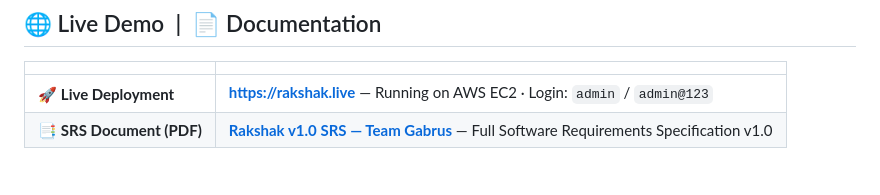
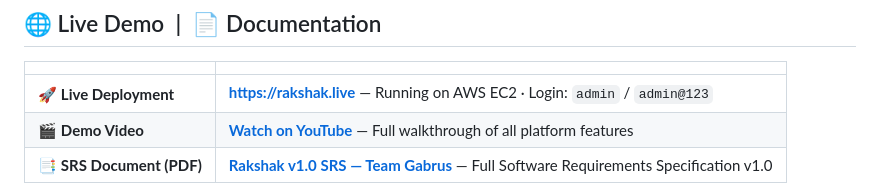
Before and after one commit to Team-Gabhrus/rakshak, a Markdown page: README.md, the part around the change. Rendered like a GitHub page.

Commit message:
docs: add YouTube demo video link to README

```diff
--- a/README.md
+++ b/README.md
@@ -14,6 +14,7 @@
 | | |
 |---|---|
 | 🚀 **Live Deployment** | **[https://rakshak.live](https://rakshak.live)** — Running on AWS EC2 · Login: `admin` / `admin@123` |
+| 🎬 **Demo Video** | **[Watch on YouTube](https://youtu.be/qE33vVxZ83I)** — Full walkthrough of all platform features |
 | 📑 **SRS Document (PDF)** | **[Rakshak v1.0 SRS — Team Gabrus](Rakshak%20v1.0%20SRS%20(Team%20Gabrus)%20Updated.pdf)** — Full Software Requirements Specification v1.0 |
 
 Rakshak is an automated **Post-Quantum Cryptography (PQC) readiness and cyber-rating platform** built for Punjab National Bank. It acts as a continuous single source of truth for an organization's cryptographic posture, preparing financial institutions against "Harvest Now, Decrypt Later" (HNDL) attacks and the eventual capabilities of Cryptographically Relevant Quantum Computers (CRQCs).
```
